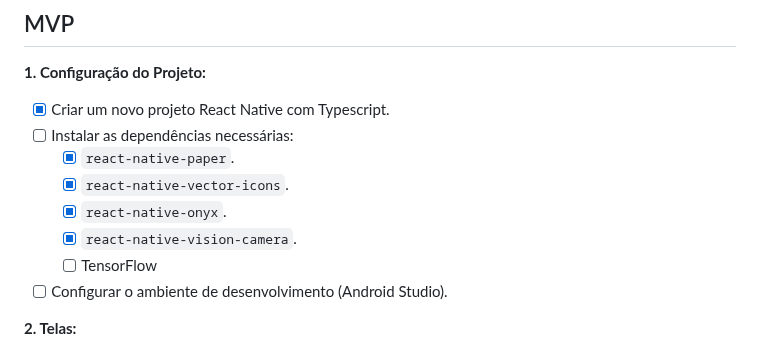
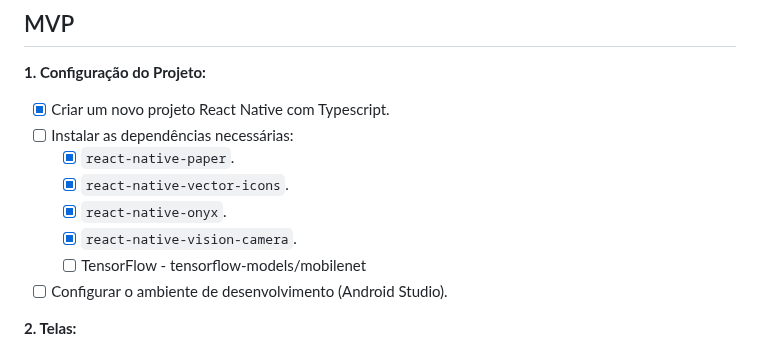
Before and after one commit to brunovjk/ShopScan, a Markdown page: CHECKLIST_PROJETO.md, the part around the change. Rendered like a GitHub page.

```diff
--- a/CHECKLIST_PROJETO.md
+++ b/CHECKLIST_PROJETO.md
@@ -222,7 +222,7 @@
     * [x] `react-native-vector-icons`.
     * [x] `react-native-onyx`.
     * [x] `react-native-vision-camera`.
-    * [ ] TensorFlow
+    * [ ] TensorFlow - tensorflow-models/mobilenet
 * [ ] Configurar o ambiente de desenvolvimento (Android Studio).
 
 **2. Telas:**
```
